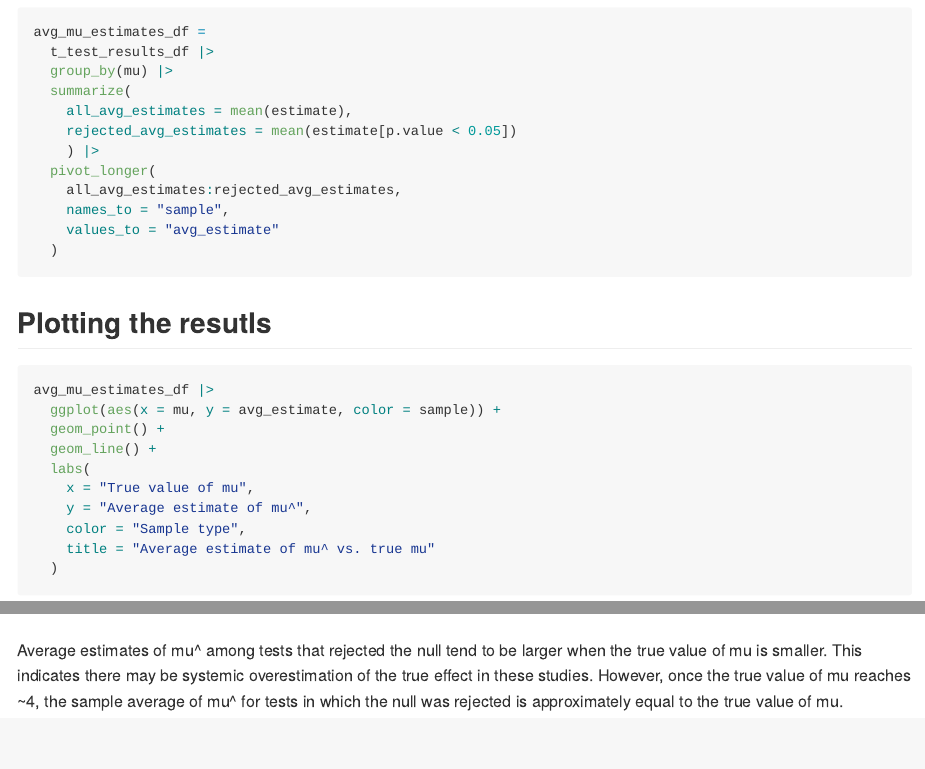
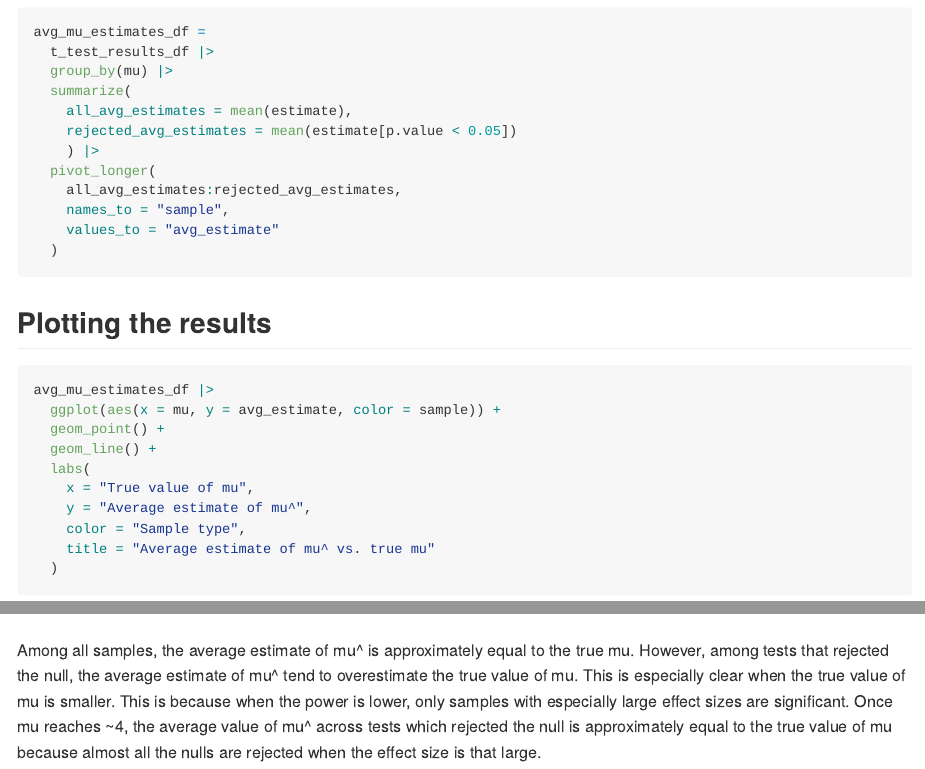
Before and after one commit to EmmaEJohnston/p8105_hw5_eej2124, an R Markdown document (p8105_hw5_eej2124.Rmd): the page in a window 1100 px wide, from 5880 px down, and a second part further down, joined at a grey line. The pictures show the output file p8105_hw5_eej2124.md that the author committed with the source, drawn offline in the style of GitHub.

Commit message:
Editing interpretations, final push

````diff
--- a/p8105_hw5_eej2124.Rmd
+++ b/p8105_hw5_eej2124.Rmd
@@ -203,7 +203,7 @@ avg_mu_estimates_df =
   )
 ```
 
-## Plotting the resutls
+## Plotting the results
 
 ```{r}
 avg_mu_estimates_df |>
@@ -218,4 +218,4 @@ avg_mu_estimates_df |>
   )
 ```
 
-Average estimates of mu^ among tests that rejected the null tend to be larger when the true value of mu is smaller. This indicates there may be systemic overestimation of the true effect in these studies.  However, once the true value of mu reaches ~4, the sample average of mu^ for tests in which the null was rejected is approximately equal to the true value of mu.
+Among all samples, the average estimate of mu^ is approximately equal to the true mu. However, among tests that rejected the null, the average estimate of mu^ tend to overestimate the true value of mu. This is especially clear when the true value of mu is smaller.  This is because when the power is lower, only samples with especially large effect sizes are significant. Once mu reaches ~4, the average value of mu^ across tests which rejected the null is approximately equal to the true value of mu because almost all the nulls are rejected when the effect size is that large.
````
Also changed, not shown: p8105_hw5_eej2124.md, 1 other file.
